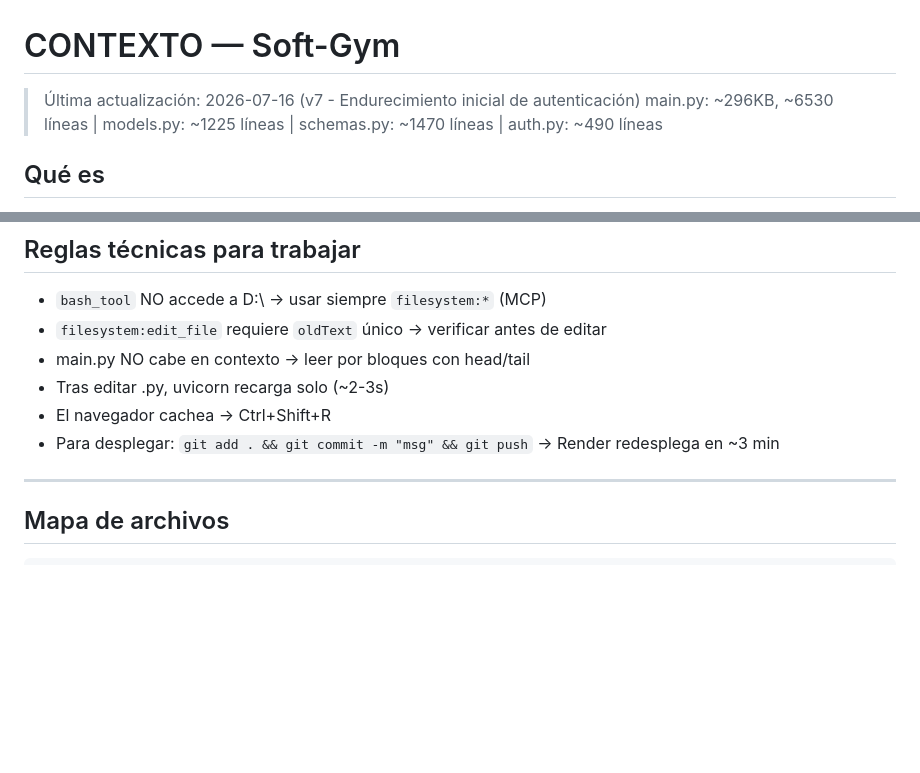
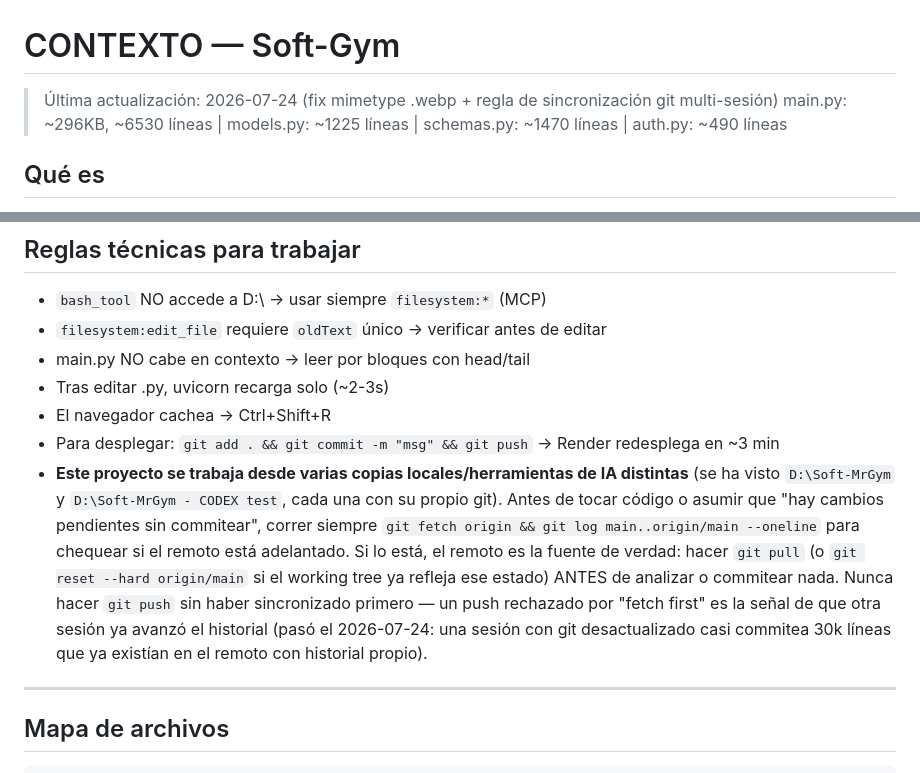
Before and after one commit to mrgymperu-ux/soft-mrgym, a Markdown page: CONTEXTO.md, 2 parts joined by grey strips. GitHub-like rendering; blank space fills up the shorter version.

Commit message:
docs: documentar regla de sincronizacion git multi-sesion en CONTEXTO.md
Se agrega instruccion explicita para que cualquier IA que trabaje en
el proyecto haga "git fetch" y compare contra origin/main antes de
analizar o commitear, ya que el proyecto se trabaja desde varias
copias locales/herramientas distintas y quedarse atras del remoto
puede llevar a commitear trabajo duplicado o pisar cambios mas
recientes (incidente real del 2026-07-24).

Co-Authored-By: Claude Sonnet 5 <noreply@anthropic.com>

```diff
--- a/CONTEXTO.md
+++ b/CONTEXTO.md
@@ -17,7 +17,7 @@
 -->
 
 # CONTEXTO — Soft-Gym
-> Última actualización: 2026-07-16 (v7 - Endurecimiento inicial de autenticación)
+> Última actualización: 2026-07-24 (fix mimetype .webp + regla de sincronización git multi-sesión)
 > main.py: ~296KB, ~6530 líneas | models.py: ~1225 líneas | schemas.py: ~1470 líneas | auth.py: ~490 líneas
 
 ## Qué es
@@ -82,6 +82,7 @@ Sistema de gestión de gimnasio multi-tenant (SaaS). Un superadmin administra gi
 - Tras editar .py, uvicorn recarga solo (~2-3s)
 - El navegador cachea → Ctrl+Shift+R
 - Para desplegar: `git add . && git commit -m "msg" && git push` → Render redesplega en ~3 min
+- **Este proyecto se trabaja desde varias copias locales/herramientas de IA distintas** (se ha visto `D:\Soft-MrGym` y `D:\Soft-MrGym - CODEX test`, cada una con su propio git). Antes de tocar código o asumir que "hay cambios pendientes sin commitear", correr siempre `git fetch origin && git log main..origin/main --oneline` para chequear si el remoto está adelantado. Si lo está, el remoto es la fuente de verdad: hacer `git pull` (o `git reset --hard origin/main` si el working tree ya refleja ese estado) ANTES de analizar o commitear nada. Nunca hacer `git push` sin haber sincronizado primero — un push rechazado por "fetch first" es la señal de que otra sesión ya avanzó el historial (pasó el 2026-07-24: una sesión con git desactualizado casi commitea 30k líneas que ya existían en el remoto con historial propio).
 
 ---
 
```
